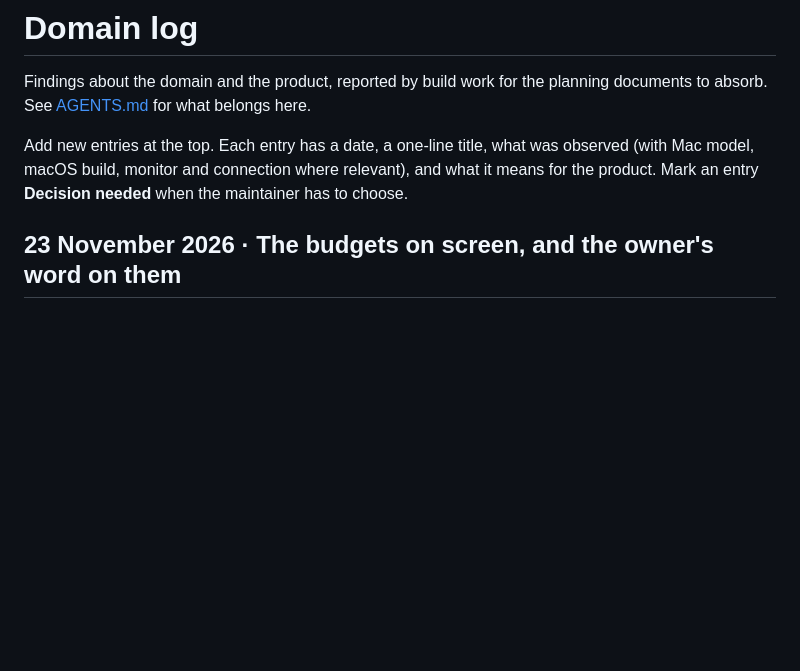
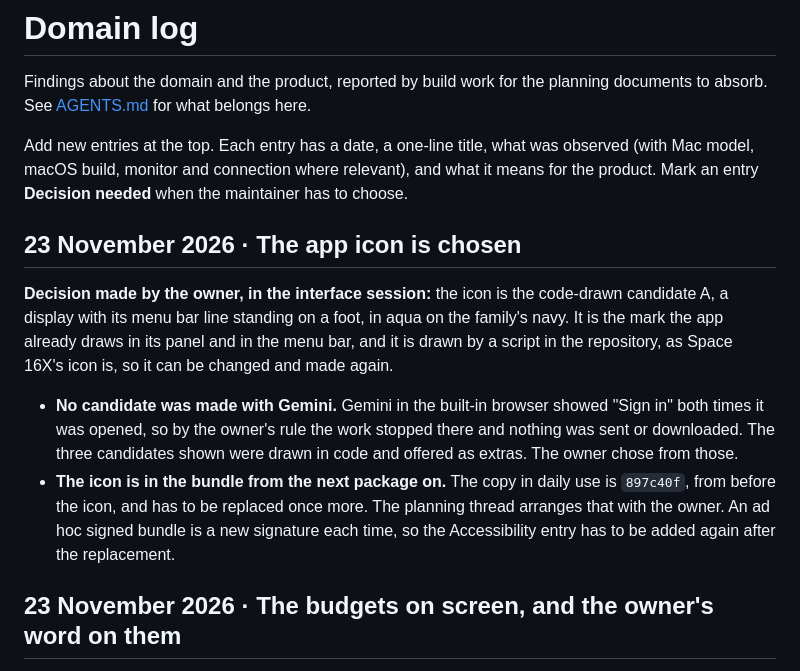
Before and after one commit to engrmnaveed/macdisplay-16x, a Markdown page: docs/domain-log.md, the part around the change. GitHub-like rendering; blank space fills up the shorter version.

```diff
--- a/docs/domain-log.md
+++ b/docs/domain-log.md
@@ -5,6 +5,13 @@ Findings about the domain and the product, reported by build work for the planni
 Add new entries at the top. Each entry has a date, a one-line title, what was observed (with Mac model, macOS build, monitor and connection where relevant), and what it means for the product. Mark an entry **Decision needed** when the maintainer has to choose.
 
 <!-- entries -->
+
+## 23 November 2026 · The app icon is chosen
+
+**Decision made by the owner, in the interface session:** the icon is the code-drawn candidate A, a display with its menu bar line standing on a foot, in aqua on the family's navy. It is the mark the app already draws in its panel and in the menu bar, and it is drawn by a script in the repository, as Space 16X's icon is, so it can be changed and made again.
+
+- **No candidate was made with Gemini.** Gemini in the built-in browser showed "Sign in" both times it was opened, so by the owner's rule the work stopped there and nothing was sent or downloaded. The three candidates shown were drawn in code and offered as extras. The owner chose from those.
+- **The icon is in the bundle from the next package on.** The copy in daily use is `897c40f`, from before the icon, and has to be replaced once more. The planning thread arranges that with the owner. An ad hoc signed bundle is a new signature each time, so the Accessibility entry has to be added again after the replacement.
 
 ## 23 November 2026 · The budgets on screen, and the owner's word on them
 
```
Also changed, not shown: CHANGELOG.md (+2 -0 lines), README.md (+3 -1 lines), packaging/AppIcon.png (added), 2 other files.
